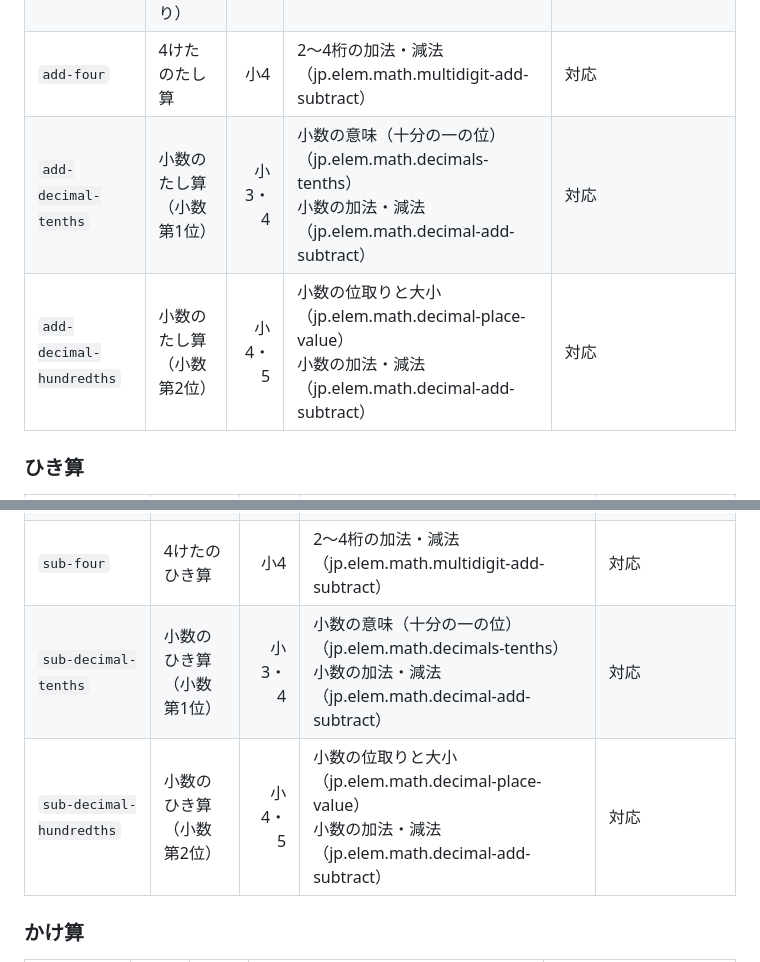
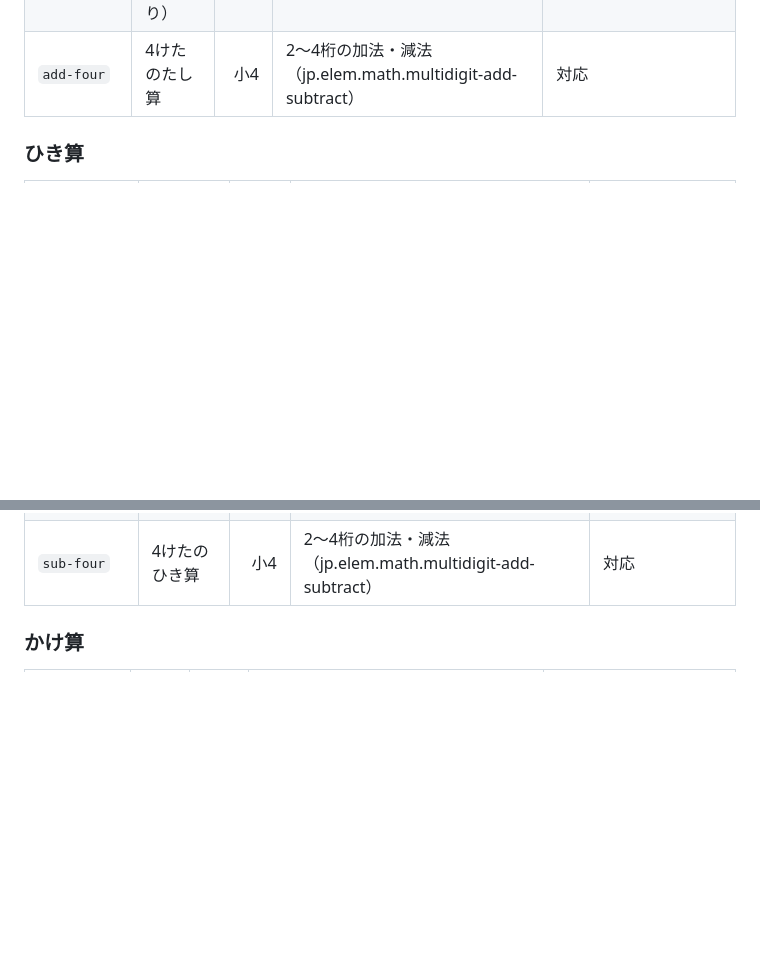
Before and after one commit to TT-sensei/keisan-battle, a Markdown page: docs/learning-map-crosswalk.md, 2 parts joined by grey strips. Rendered like a GitHub page; blank space fills up the shorter version.

Commit message:
docs: remove duplicated decimal rows from the operation tables

```diff
--- a/docs/learning-map-crosswalk.md
+++ b/docs/learning-map-crosswalk.md
@@ -34,8 +34,6 @@
 | `add-four-three-no-carry` | 4けた＋3けた（くり上がりなし） | 小3・4 | 2～4桁の加法・減法（jp.elem.math.multidigit-add-subtract） | 対応 |
 | `add-four-three-carry` | 4けた＋3けた（くり上がりあり） | 小3・4 | 2～4桁の加法・減法（jp.elem.math.multidigit-add-subtract） | 対応 |
 | `add-four` | 4けたのたし算 | 小4 | 2～4桁の加法・減法（jp.elem.math.multidigit-add-subtract） | 対応 |
-| `add-decimal-tenths` | 小数のたし算（小数第1位） | 小3・4 | 小数の意味（十分の一の位）（jp.elem.math.decimals-tenths）<br>小数の加法・減法（jp.elem.math.decimal-add-subtract） | 対応 |
-| `add-decimal-hundredths` | 小数のたし算（小数第2位） | 小4・5 | 小数の位取りと大小（jp.elem.math.decimal-place-value）<br>小数の加法・減法（jp.elem.math.decimal-add-subtract） | 対応 |
 
 ### ひき算
 
@@ -54,8 +52,6 @@
 | `sub-four-three-no-borrow` | 4けた−3けた（くり下がりなし） | 小3・4 | 2～4桁の加法・減法（jp.elem.math.multidigit-add-subtract） | 対応 |
 | `sub-four-three-borrow` | 4けた−3けた（くり下がりあり） | 小3・4 | 2～4桁の加法・減法（jp.elem.math.multidigit-add-subtract） | 対応 |
 | `sub-four` | 4けたのひき算 | 小4 | 2～4桁の加法・減法（jp.elem.math.multidigit-add-subtract） | 対応 |
-| `sub-decimal-tenths` | 小数のひき算（小数第1位） | 小3・4 | 小数の意味（十分の一の位）（jp.elem.math.decimals-tenths）<br>小数の加法・減法（jp.elem.math.decimal-add-subtract） | 対応 |
-| `sub-decimal-hundredths` | 小数のひき算（小数第2位） | 小4・5 | 小数の位取りと大小（jp.elem.math.decimal-place-value）<br>小数の加法・減法（jp.elem.math.decimal-add-subtract） | 対応 |
 
 ### かけ算
 
```
